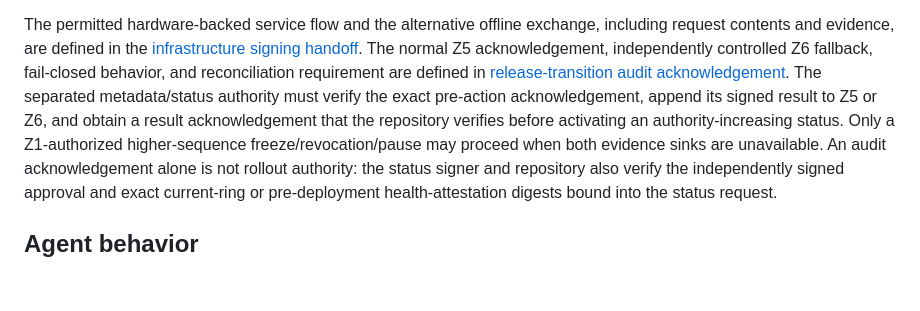
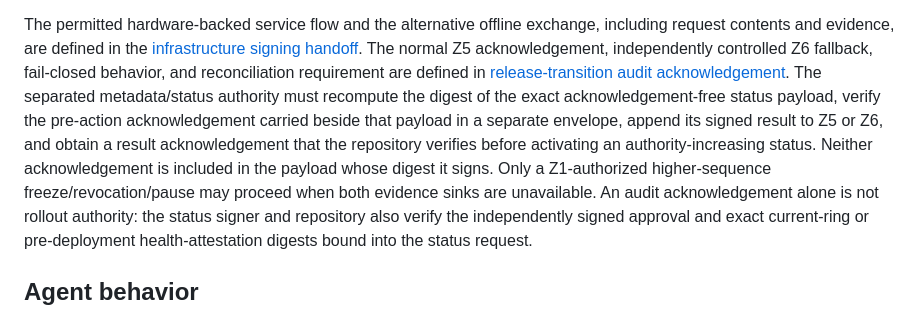
Before and after one commit to Beowxlf/northgate-rmm, a Markdown page: docs/security/SECURE_UPDATE.md, the part around the change. Drawn GitHub-style; blank space fills up the shorter version.

```diff
--- a/docs/security/SECURE_UPDATE.md
+++ b/docs/security/SECURE_UPDATE.md
@@ -44,10 +44,12 @@ including request contents and evidence, are defined in the
 The normal Z5 acknowledgement, independently controlled Z6 fallback, fail-closed
 behavior, and reconciliation requirement are defined in
 [release-transition audit acknowledgement](../architecture/INFRASTRUCTURE_AND_MICROSEGMENTATION.md#release-transition-audit-acknowledgement).
-The separated metadata/status authority must verify the exact pre-action
-acknowledgement, append its signed result to Z5 or Z6, and obtain a result
-acknowledgement that the repository verifies before activating an
-authority-increasing status. Only a Z1-authorized higher-sequence
+The separated metadata/status authority must recompute the digest of the exact
+acknowledgement-free status payload, verify the pre-action acknowledgement carried
+beside that payload in a separate envelope, append its signed result to Z5 or Z6,
+and obtain a result acknowledgement that the repository verifies before
+activating an authority-increasing status. Neither acknowledgement is included in
+the payload whose digest it signs. Only a Z1-authorized higher-sequence
 freeze/revocation/pause may proceed when both evidence sinks are unavailable.
 An audit acknowledgement alone is not rollout authority: the status signer and
 repository also verify the independently signed approval and exact current-ring or
```
Also changed, not shown: docs/architecture/INFRASTRUCTURE_AND_MICROSEGMENTATION.md (+24 -13 lines).
